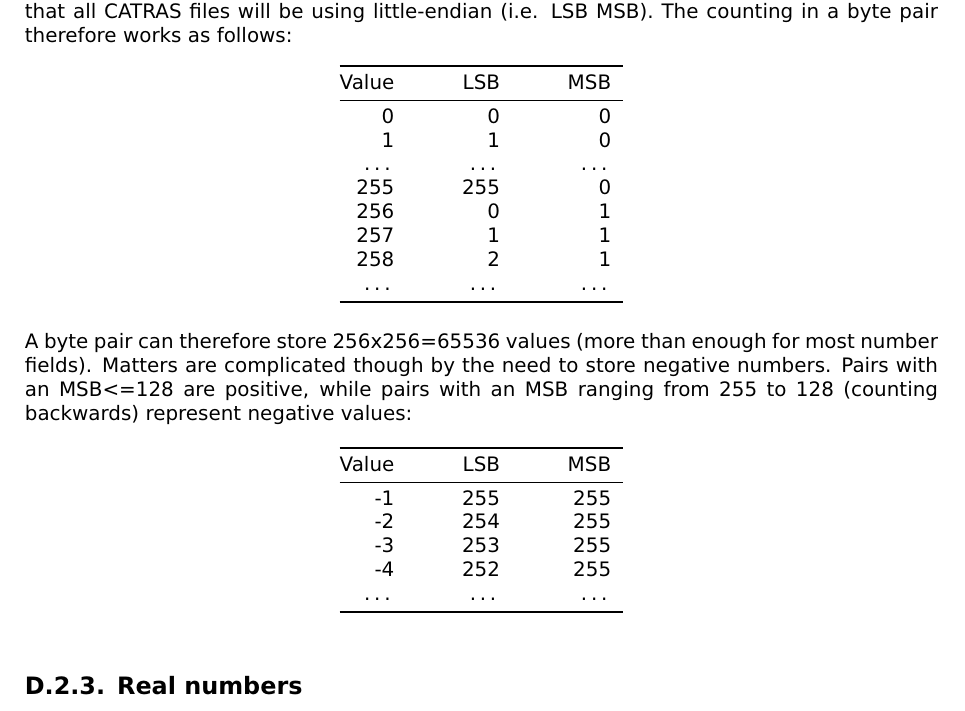
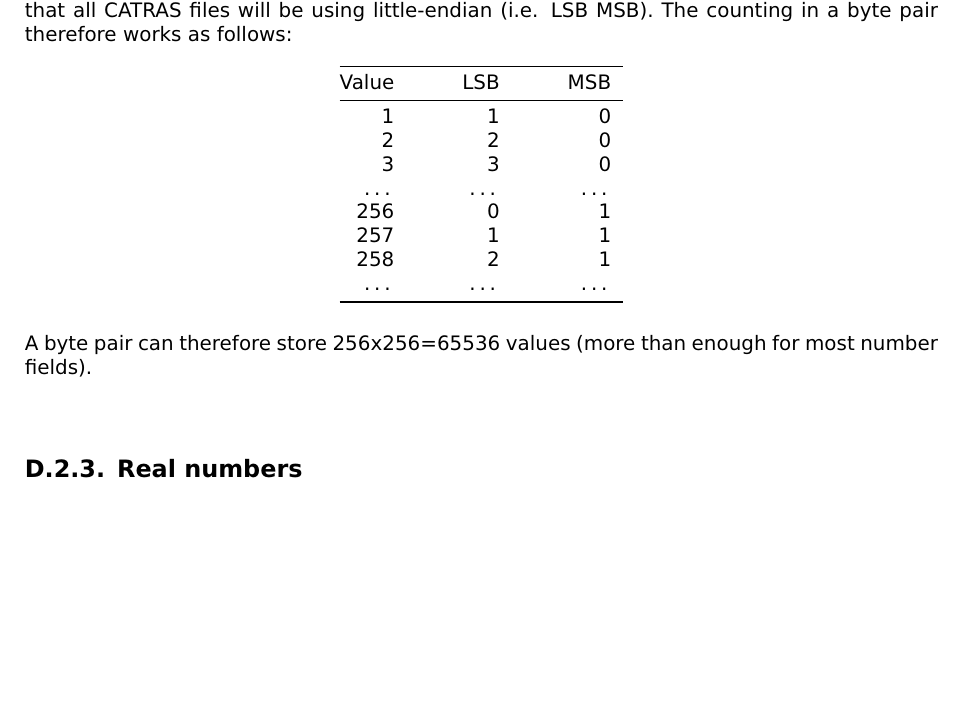
Before and after one commit to petebrew/tricycle, a LaTeX thesis (documentation/tricycle-manual.tex, which reads documentation/format-descriptions.tex): part of page 24 of 90, cut so that both start at the same text, the shorter picture padded with empty space. Compiled offline with pdfLaTeX.

Commit message:
Preparing for new release

```diff
--- a/documentation/format-descriptions.tex
+++ b/documentation/format-descriptions.tex
@@ -344,10 +344,10 @@ Reading byte code is more complicated than reading text files. Each byte is 8-bi
   \toprule
 Value & LSB & MSB\\
 \midrule
-0 & 0 & 0\\
 1 & 1 & 0\\
+2 & 2 & 0\\
+3 & 3 & 0\\
 \dots & \dots & \dots\\
-255 & 255 & 0\\
 256 & 0 & 1\\
 257 & 1 & 1\\
 258 & 2 & 1\\
@@ -357,23 +357,7 @@ Value & LSB & MSB\\
 \end{center}
 \end{table*}
 
-A byte pair can therefore store 256x256=65536 values (more than enough for most number fields). Matters are complicated though by the need to store negative numbers. Pairs with an MSB<=128 are positive, while pairs with an MSB ranging from 255 to 128 (counting backwards) represent negative values:
-
-\begin{table*}[htbp]
-\begin{center}
-\begin{tabular*}{5cm}{@{\extracolsep{\fill}} r r r }
-  \toprule
-Value & LSB & MSB\\
-\midrule
--1 & 255 & 255 \\
--2 & 254 & 255 \\
--3 & 253 & 255 \\
--4 & 252 & 255 \\
-\dots & \dots & \dots\\
-\bottomrule
-\end{tabular*}
-\end{center}
-\end{table*}
+A byte pair can therefore store 256x256=65536 values (more than enough for most number fields).
 
 \subsection{Real numbers}
 
```
Also changed, not shown: documentation/tricycle-manual.pdf, 2 other files.
